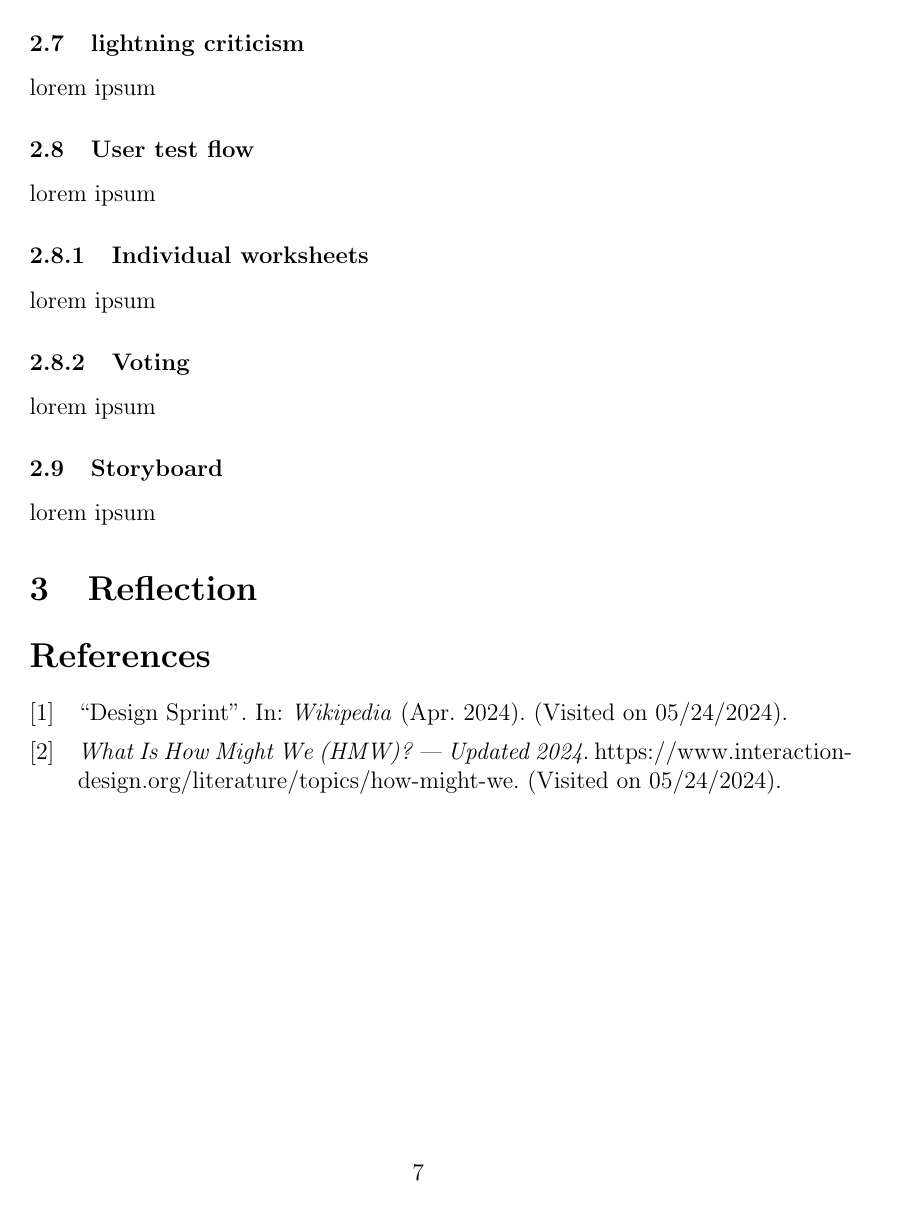
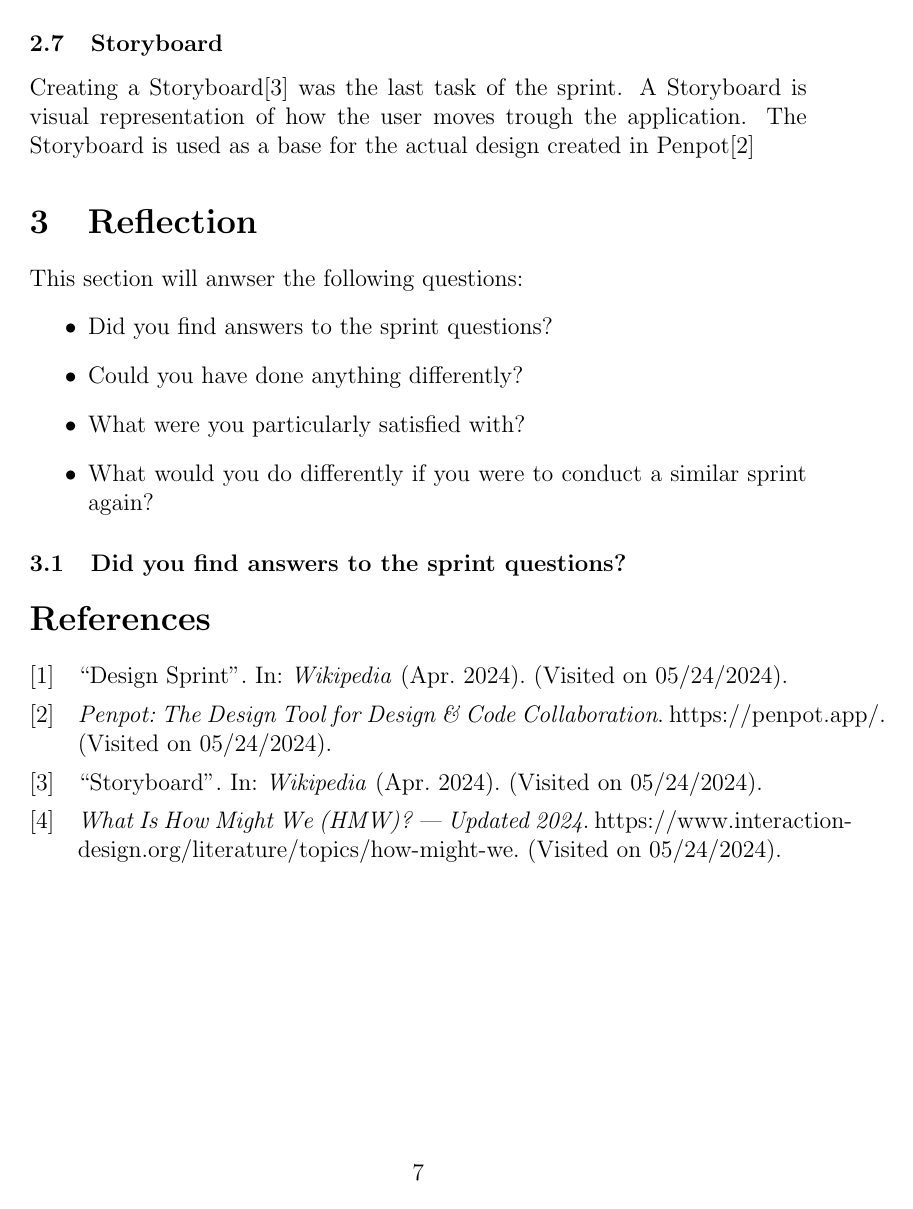
Before and after one commit to yg400/smidig-delivery-2, a LaTeX document (Report.tex, which reads Library.bib): page 7 of 7. Compiled offline with pdfLaTeX.

Commit message:
feat: more shit

```diff
--- a/Library.bib
+++ b/Library.bib
@@ -13,0 +25 @@
+  title = {Storyboard},
--- a/Report.tex
+++ b/Report.tex
@@ -118,19 +118,29 @@ See \textit{Figure \ref{fig:SH}} for an example of one of the more popular conce
     \end{adjustwidth}
 \end{figure}
 \clearpage
-\subsection{lightning criticism}
-lorem ipsum
-\subsection{User test flow}
-lorem ipsum
-\subsubsection{Individual worksheets}
-lorem ipsum
-\subsubsection{Voting}
-lorem ipsum
+% \subsection{lightning criticism}
+% lorem ipsum
+% \subsection{User test flow}
+% lorem ipsum
+% \subsubsection{Individual worksheets}
+% lorem ipsum
+% \subsubsection{Voting}
+% lorem ipsum
 \subsection{Storyboard}
-lorem ipsum
+Creating a Storyboard\cite{Storyboard2024} was the last task of the sprint.
+A Storyboard is visual representation of how the user moves trough the application.
+The Storyboard is used as a base for the actual design created in Penpot\cite{PenpotDesignTool}
 
 \section{Reflection}
+This section will anwser the following questions:
+\begin{itemize}
+    \item Did you find answers to the sprint questions?
+    \item Could you have done anything differently?
+    \item What were you particularly satisfied with?
+    \item What would you do differently if you were to conduct a similar sprint again?
+\end{itemize}
 
+\subsection{Did you find answers to the sprint questions?}
 
 
 \printbibliography
```
Also changed, not shown: Report.bbl, Report.pdf, Library.bib (22 more changed lines), 8 other files.
